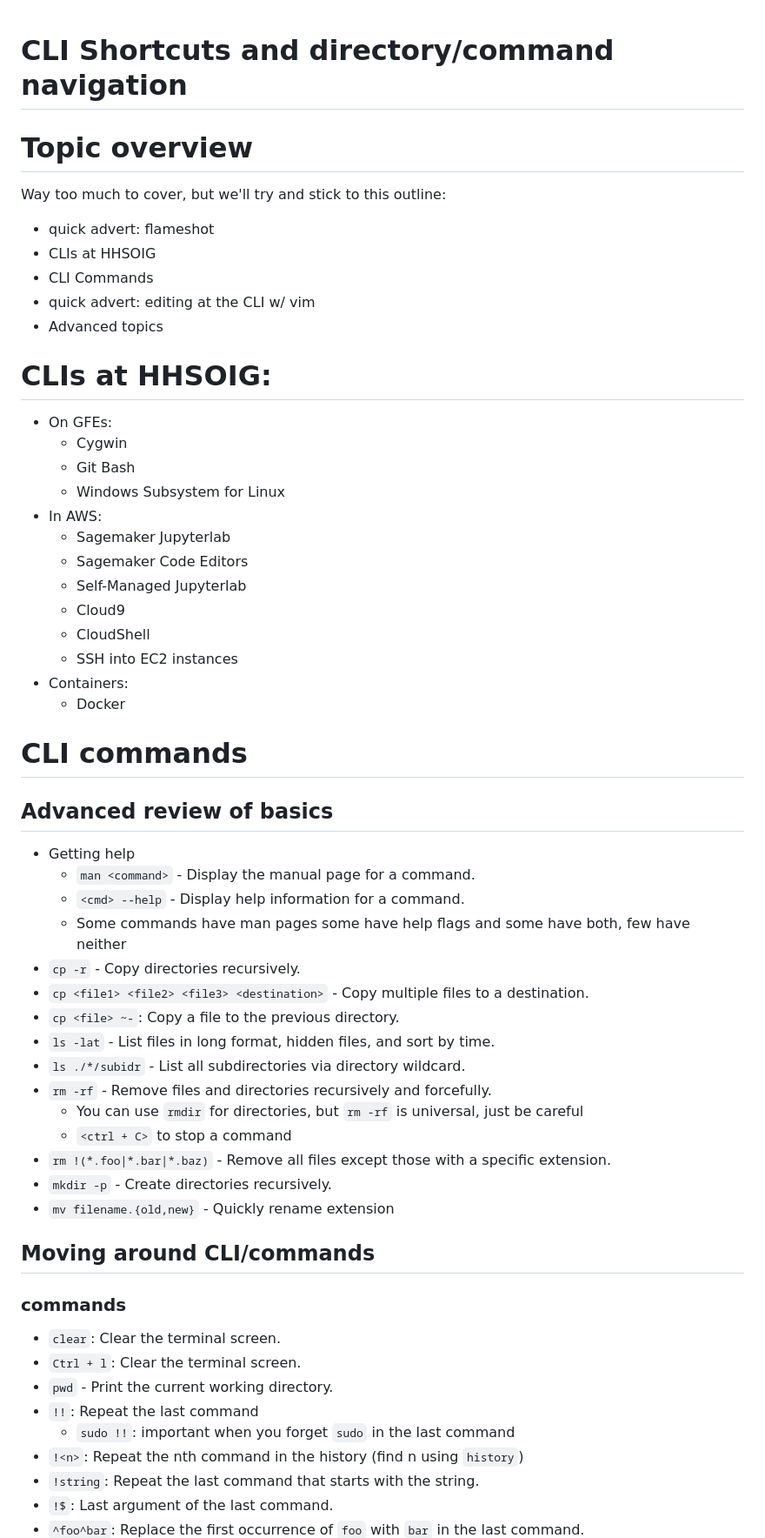
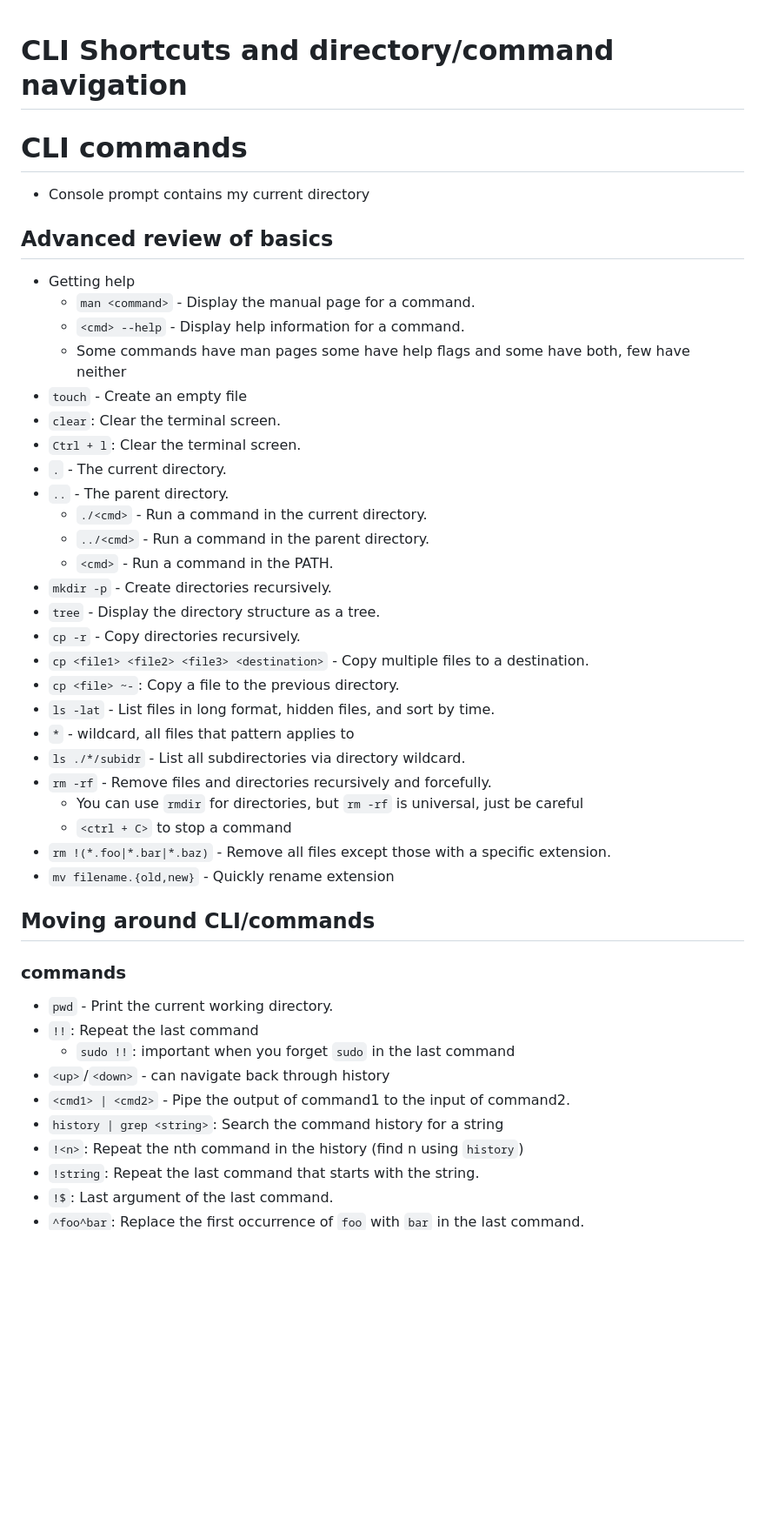
Before and after one commit to jpmorris/data_science_consultant_lessons, a Markdown page: lectures/006-cli/006-01-cli-primer.md, the part around one of its changes. Shown at 87% size. Rendered like a GitHub page; blank space fills up the shorter version.

Commit message:
after cli talk

```diff
--- a/lectures/006-cli/006-01-cli-primer.md
+++ b/lectures/006-cli/006-01-cli-primer.md
@@ -1,32 +1,7 @@
 # CLI Shortcuts and directory/command navigation
 
-# Topic overview
-
-Way too much to cover, but we'll try and stick to this outline:
-
-- quick advert: flameshot
-- CLIs at HHSOIG
-- CLI Commands
-- quick advert: editing at the CLI w/ vim
-- Advanced topics
-
-# CLIs at HHSOIG:
-
-- On GFEs:
-  - Cygwin
-  - Git Bash
-  - Windows Subsystem for Linux
-- In AWS:
-  - Sagemaker Jupyterlab
-  - Sagemaker Code Editors
-  - Self-Managed Jupyterlab
-  - Cloud9
-  - CloudShell
-  - SSH into EC2 instances
-- Containers:
-  - Docker
-
 # CLI commands
+- Console prompt contains my current directory
 
 ## Advanced review of basics
 
@@ -34,27 +9,38 @@ Way too much to cover, but we'll try and stick to this outline:
   - `man <command>` - Display the manual page for a command.
   - `<cmd> --help` - Display help information for a command.
   - Some commands have man pages some have help flags and some have both, few have neither
+- `touch` - Create an empty file
+- `clear`: Clear the terminal screen.
+- `Ctrl + l`: Clear the terminal screen.
+- `.` - The current directory.
+- `..` - The parent directory.
+  - `./<cmd>` - Run a command in the current directory.
+  - `../<cmd>` - Run a command in the parent directory.
+  - `<cmd>` - Run a command in the PATH.
+- `mkdir -p` - Create directories recursively.
+- `tree` - Display the directory structure as a tree.
 - `cp -r` - Copy directories recursively.
 - `cp <file1> <file2> <file3> <destination>` - Copy multiple files to a destination.
 - `cp <file> ~-`: Copy a file to the previous directory.
 - `ls -lat` - List files in long format, hidden files, and sort by time.
+- `*` - wildcard, all files that pattern applies to
 - `ls ./*/subidr` - List all subdirectories via directory wildcard.
 - `rm -rf` - Remove files and directories recursively and forcefully.
   - You can use `rmdir` for directories, but `rm -rf` is universal, just be careful
   - `<ctrl + C>` to stop a command
 - `rm !(*.foo|*.bar|*.baz)` - Remove all files except those with a specific extension.
-- `mkdir -p` - Create directories recursively.
 - `mv filename.{old,new}` - Quickly rename extension
 
 ## Moving around CLI/commands
 
 ### commands
 
-- `clear`: Clear the terminal screen.
-- `Ctrl + l`: Clear the terminal screen.
 - `pwd` - Print the current working directory.
 - `!!`: Repeat the last command
   - `sudo !!`: important when you forget `sudo` in the last command
+- `<up>`/`<down>` - can navigate back through history
+- `<cmd1> | <cmd2>` - Pipe the output of command1 to the input of command2.
+- `history | grep <string>`: Search the command history for a string
 - `!<n>`: Repeat the nth command in the history (find n using `history`)
 - `!string`: Repeat the last command that starts with the string.
 - `!$`: Last argument of the last command.
```
Also changed, not shown: other parts of lectures/006-cli/006-01-cli-primer.md (+2 -7 lines).
